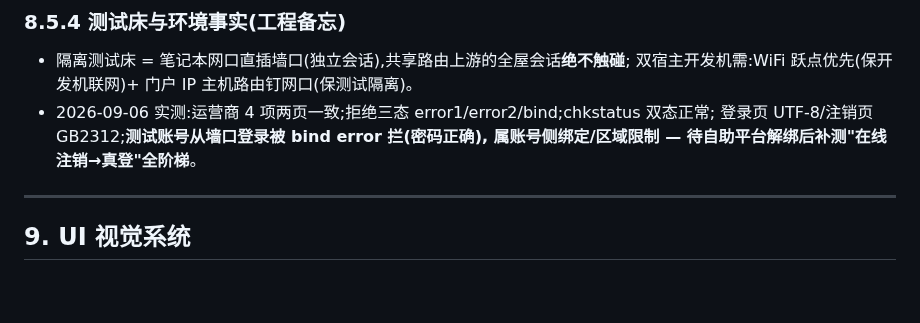
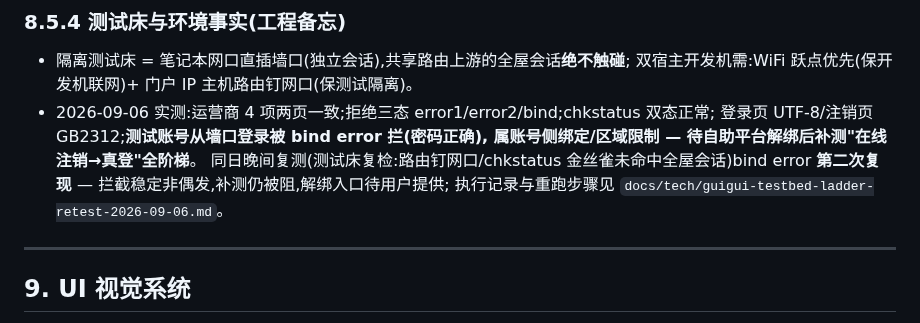
Before and after one commit to ornman/guigui, a Markdown page: docs/prd/guigui-prd-v2.md, the part around the change. Rendered like a GitHub page; blank space fills up the shorter version.

```diff
--- a/docs/prd/guigui-prd-v2.md
+++ b/docs/prd/guigui-prd-v2.md
@@ -538,6 +538,9 @@ L5 唤醒触发 ────── AtWake + 30s 延迟 ► [--ensure]  (笔记
 - 2026-09-06 实测:运营商 4 项两页一致;拒绝三态 error1/error2/bind;chkstatus 双态正常;
   登录页 UTF-8/注销页 GB2312;**测试账号从墙口登录被 bind error 拦(密码正确),
   属账号侧绑定/区域限制 — 待自助平台解绑后补测"在线注销→真登"全阶梯**。
+  同日晚间复测(测试床复检:路由钉网口/chkstatus 金丝雀未命中全屋会话)bind error
+  **第二次复现** — 拦截稳定非偶发,补测仍被阻,解绑入口待用户提供;
+  执行记录与重跑步骤见 `docs/tech/guigui-testbed-ladder-retest-2026-09-06.md`。
 
 ---
 
```
Also changed, not shown: docs/tech/guigui-testbed-ladder-retest-2026-09-06.md (+13 -7 lines).
